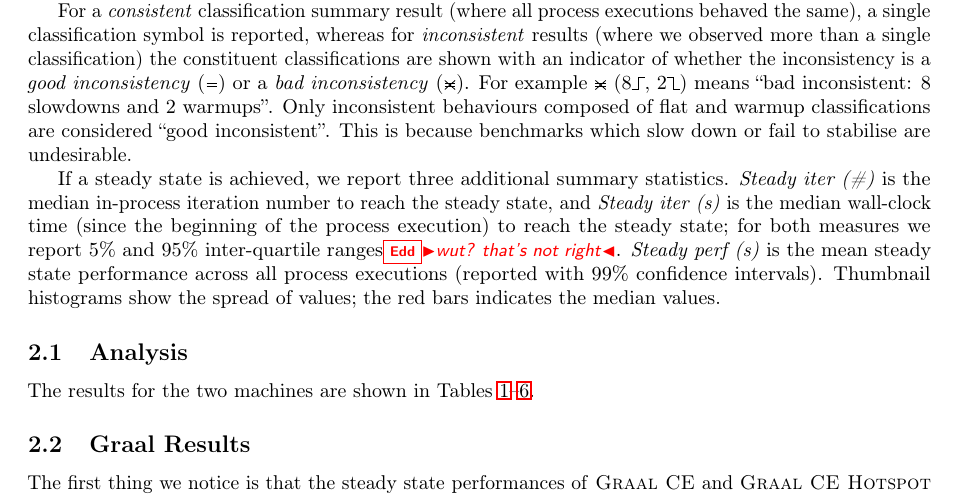
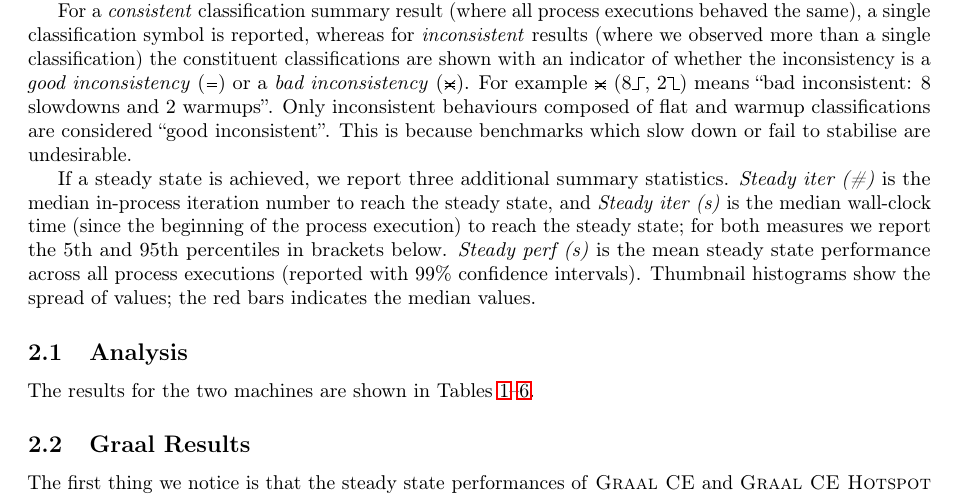
Before and after one commit to softdevteam/analysing_renaissance_paper, a LaTeX paper (renaissance.tex): part of page 2 of 9, cut so that both start at the same text. Compiled offline with pdfLaTeX.

Commit message:
Fix IQR controversy.

```diff
--- a/renaissance.tex
+++ b/renaissance.tex
@@ -156,7 +156,7 @@ If a steady state is achieved, we report three additional summary statistics.
 \emph{Steady iter (\#)} is the median in-process iteration number to reach the
 steady state, and \emph{Steady iter (s)} is the median wall-clock time (since
 the beginning of the process execution) to reach the steady state; for both
-measures we report 5\% and 95\% inter-quartile ranges\edd{wut? that's not right}. \emph{Steady perf (s)}
+measures we report the 5th and 95th percentiles in brackets below. \emph{Steady perf (s)}
 is the mean steady state performance across all process executions (reported
 with 99\% confidence intervals). Thumbnail histograms show the spread of
 values; the red bars indicates the median values.
```
